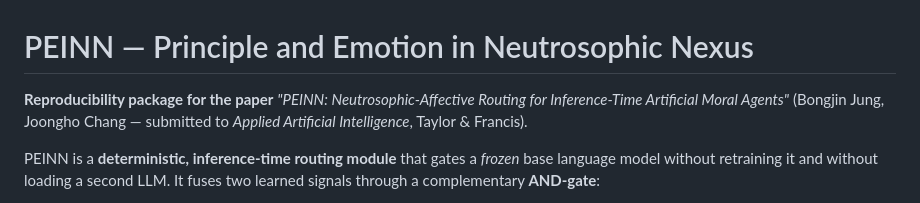
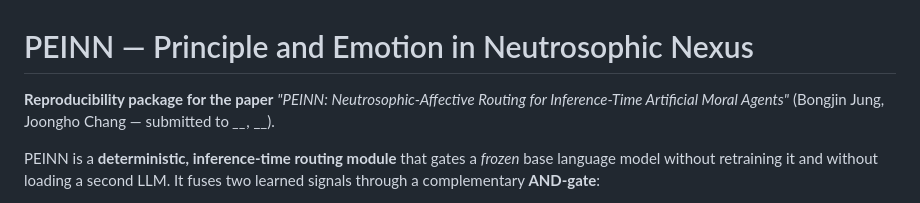
Before and after one commit to mrbong77-sys/PEINN, a Markdown page: README.md, the part around the change. Drawn GitHub-style.

Commit message:
Revise paper submission information in README
Updated author and publication details in README.

```diff
--- a/README.md
+++ b/README.md
@@ -2,7 +2,7 @@
 
 **Reproducibility package for the paper**
 *"PEINN: Neutrosophic-Affective Routing for Inference-Time Artificial Moral Agents"*
-(Bongjin Jung, Joongho Chang — submitted to *Applied Artificial Intelligence*, Taylor & Francis).
+(Bongjin Jung, Joongho Chang — submitted to *__*, __).
 
 PEINN is a **deterministic, inference-time routing module** that gates a
 *frozen* base language model without retraining it and without loading a second LLM. It fuses two
```
